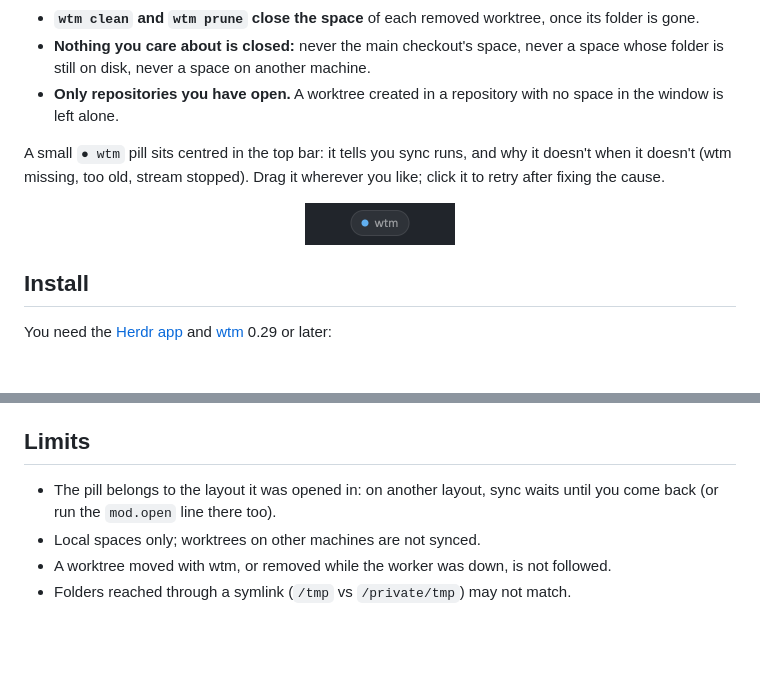
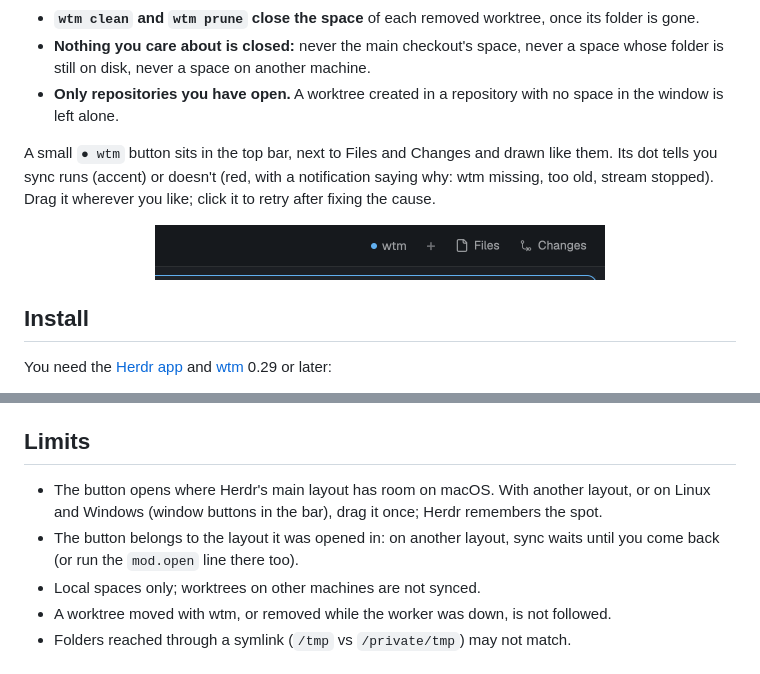
Before and after one commit to LucasPcq/herdr-app-wtm, a Markdown page: README.md, 2 parts joined by grey strips. GitHub-like rendering; pictures changed too: preview.png; blank space fills up the shorter version.

Commit message:
feat: draw the pill as a top-bar button next to Files and Changes

```diff
--- a/README.md
+++ b/README.md
@@ -20,9 +20,9 @@
 - **Nothing you care about is closed:** never the main checkout's space, never a space whose folder is still on disk, never a space on another machine.
 - **Only repositories you have open.** A worktree created in a repository with no space in the window is left alone.
 
-A small `● wtm` pill sits centred in the top bar: it tells you sync runs, and why it doesn't when it doesn't (wtm missing, too old, stream stopped). Drag it wherever you like; click it to retry after fixing the cause.
+A small `● wtm` button sits in the top bar, next to Files and Changes and drawn like them. Its dot tells you sync runs (accent) or doesn't (red, with a notification saying why: wtm missing, too old, stream stopped). Drag it wherever you like; click it to retry after fixing the cause.
 
-<p align="center"><img alt="The wtm pill" src="preview.png" width="150"></p>
+<p align="center"><img alt="The wtm button in the top bar, next to Files and Changes" src="preview.png" width="450"></p>
 
 ## Install
 
@@ -49,7 +49,8 @@ Every visual choice — where the pill first opens, size, radius, colours (by th
 
 ## Limits
 
-- The pill belongs to the layout it was opened in: on another layout, sync waits until you come back (or run the `mod.open` line there too).
+- The button opens where Herdr's main layout has room on macOS. With another layout, or on Linux and Windows (window buttons in the bar), drag it once; Herdr remembers the spot.
+- The button belongs to the layout it was opened in: on another layout, sync waits until you come back (or run the `mod.open` line there too).
 - Local spaces only; worktrees on other machines are not synced.
 - A worktree moved with wtm, or removed while the worker was down, is not followed.
 - Folders reached through a symlink (`/tmp` vs `/private/tmp`) may not match.
```
Also changed, not shown: CHANGELOG.md (+1 -1 lines), RECIPE.md (+3 -3 lines), 2 other files.
